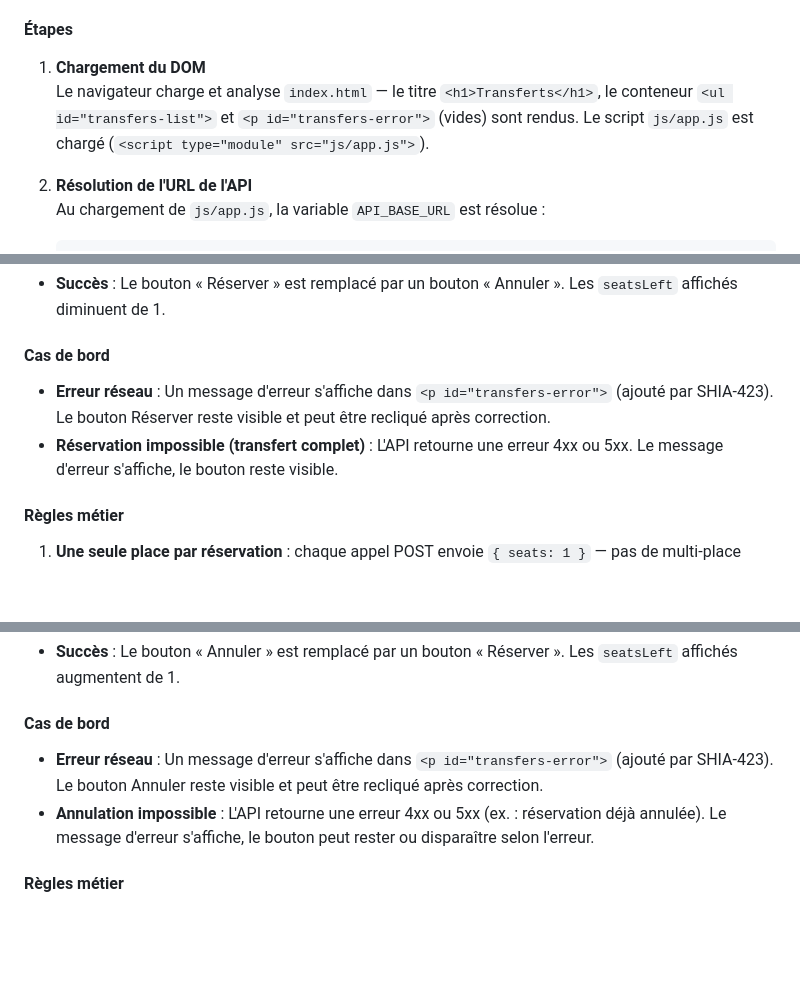
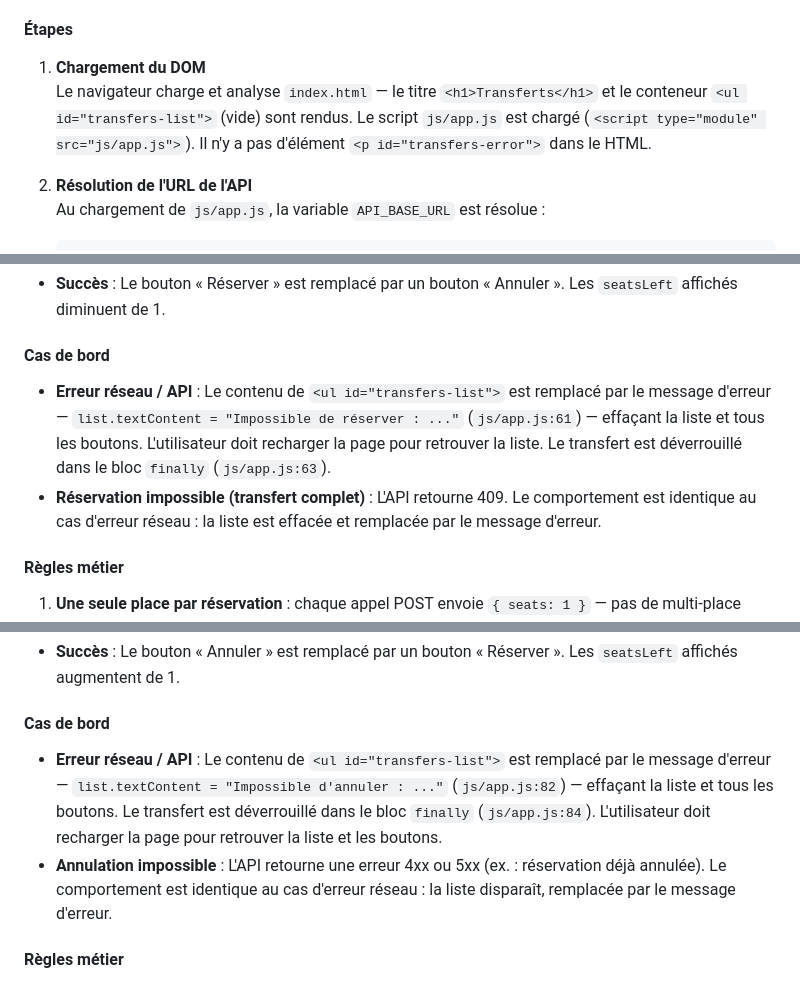
Before and after one commit to arthurfromtahiti/shift-pilot-resa-web, a Markdown page: .onboarding/documents/CDC_FONCTIONNEL.md, 3 parts joined by grey strips. Rendered like a GitHub page; blank space fills up the shorter version.

```diff
--- a/.onboarding/documents/CDC_FONCTIONNEL.md
+++ b/.onboarding/documents/CDC_FONCTIONNEL.md
@@ -64,7 +64,7 @@ Chargement de la page `index.html` dans un navigateur web, ou appel à `loadTran
 #### Étapes
 
 1. **Chargement du DOM**
-   Le navigateur charge et analyse `index.html` — le titre `<h1>Transferts</h1>`, le conteneur `<ul id="transfers-list">` et `<p id="transfers-error">` (vides) sont rendus. Le script `js/app.js` est chargé (`<script type="module" src="js/app.js">`).
+   Le navigateur charge et analyse `index.html` — le titre `<h1>Transferts</h1>` et le conteneur `<ul id="transfers-list">` (vide) sont rendus. Le script `js/app.js` est chargé (`<script type="module" src="js/app.js">`). Il n'y a pas d'élément `<p id="transfers-error">` dans le HTML.
 
 2. **Résolution de l'URL de l'API**
    Au chargement de `js/app.js`, la variable `API_BASE_URL` est résolue :
@@ -192,8 +192,8 @@ L'utilisateur clique sur le bouton « Réserver » d'un transfert avec `seatsLef
 
 #### Cas de bord
 
-- **Erreur réseau** : Un message d'erreur s'affiche dans `<p id="transfers-error">` (ajouté par SHIA-423). Le bouton Réserver reste visible et peut être recliqué après correction.
-- **Réservation impossible (transfert complet)** : L'API retourne une erreur 4xx ou 5xx. Le message d'erreur s'affiche, le bouton reste visible.
+- **Erreur réseau / API** : Le contenu de `<ul id="transfers-list">` est remplacé par le message d'erreur — `list.textContent = "Impossible de réserver : ..."` (`js/app.js:61`) — effaçant la liste et tous les boutons. L'utilisateur doit recharger la page pour retrouver la liste. Le transfert est déverrouillé dans le bloc `finally` (`js/app.js:63`).
+- **Réservation impossible (transfert complet)** : L'API retourne 409. Le comportement est identique au cas d'erreur réseau : la liste est effacée et remplacée par le message d'erreur.
 
 #### Règles métier
 
@@ -252,8 +252,8 @@ L'utilisateur clique sur le bouton « Annuler » d'un transfert qu'il a réserv
 
 #### Cas de bord
 
-- **Erreur réseau** : Un message d'erreur s'affiche dans `<p id="transfers-error">` (ajouté par SHIA-423). Le bouton Annuler reste visible et peut être recliqué après correction.
-- **Annulation impossible** : L'API retourne une erreur 4xx ou 5xx (ex. : réservation déjà annulée). Le message d'erreur s'affiche, le bouton peut rester ou disparaître selon l'erreur.
+- **Erreur réseau / API** : Le contenu de `<ul id="transfers-list">` est remplacé par le message d'erreur — `list.textContent = "Impossible d'annuler : ..."` (`js/app.js:82`) — effaçant la liste et tous les boutons. Le transfert est déverrouillé dans le bloc `finally` (`js/app.js:84`). L'utilisateur doit recharger la page pour retrouver la liste et les boutons.
+- **Annulation impossible** : L'API retourne une erreur 4xx ou 5xx (ex. : réservation déjà annulée). Le comportement est identique au cas d'erreur réseau : la liste disparaît, remplacée par le message d'erreur.
 
 #### Règles métier
 
```
Also changed, not shown: other parts of .onboarding/documents/CDC_FONCTIONNEL.md (+1 -1 lines), .onboarding/documents/CAHIER_RECETTE.md (+6 -7 lines), .onboarding/domaines/CARTE_DES_DOMAINES.md (+1 -1 lines).
